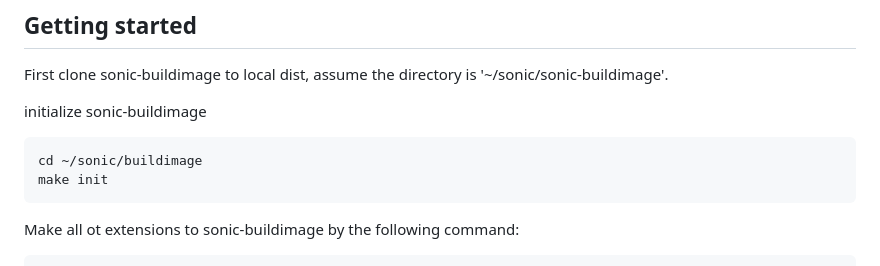
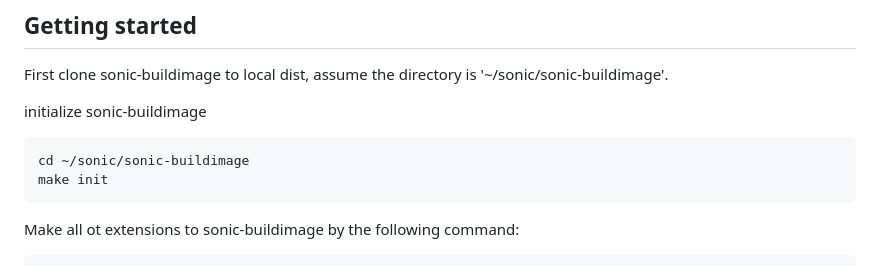
Before and after one commit to jjin62/sonic-ot-extension, a Markdown page: README.md, the part around the change. GitHub-like rendering.

Commit message:
Corrected the sonic-buildimage path

````diff
--- a/README.md
+++ b/README.md
@@ -7,7 +7,7 @@ First clone sonic-buildimage to local dist, assume the directory is '~/sonic/son
 
 initialize sonic-buildimage
 ```
-cd ~/sonic/buildimage
+cd ~/sonic/sonic-buildimage
 make init
 ```
 
````
